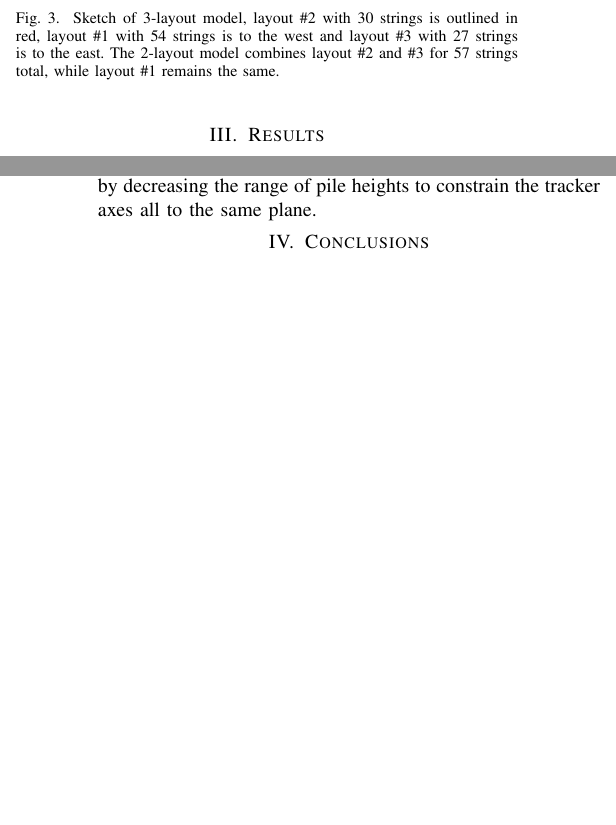
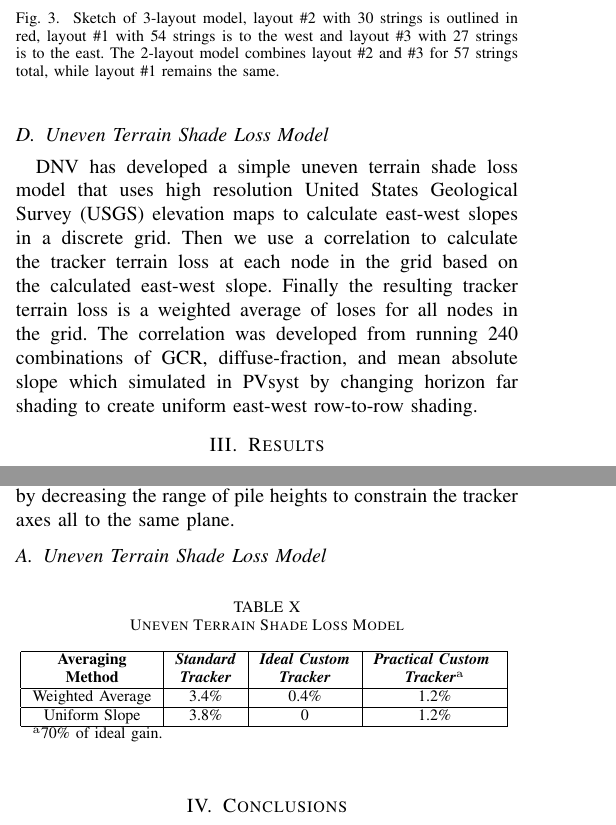
Before and after one commit to mikofski/pvsc48-tracker-terrain-loss-MANUSCRIPT, a LaTeX paper (tracker-terrain-loss-part-deux.tex): two parts of the columns of pages 3 and 5 of 5 before the commit and two parts of the columns of pages 3 and 5 of 6 after it, joined at a grey line, cut so that both start at the same text, the shorter picture padded with empty space. Compiled offline with pdfLaTeX.

Commit message:
add uneven terrain shade loss model

```diff
--- a/tracker-terrain-loss-part-deux.tex
+++ b/tracker-terrain-loss-part-deux.tex
@@ -168,6 +168,9 @@ tracker side-slope (\degree)&  2.37& 2.69&    2.66 \\
 \end{center}
 \end{table}
 
+\subsection{Uneven Terrain Shade Loss Model}
+% MinWah please update this section
+DNV has developed a simple uneven terrain shade loss model that uses high resolution United States Geological Survey (USGS) elevation maps to calculate east-west slopes in a discrete grid. Then we use a correlation to calculate the tracker terrain loss at each node in the grid based on the calculated east-west slope. Finally the resulting tracker terrain loss is a weighted average of loses for all nodes in the grid. The correlation was developed from running 240 combinations of GCR, diffuse-fraction, and mean absolute slope which simulated in PVsyst by changing horizon far shading to create uniform east-west row-to-row shading.
 
 \section{Results}
 
@@ -323,6 +326,27 @@ When slope-aware backtracking is used, the tracker terrain losses using (\ref{eq
 
 The last component of this study was to examine the hypothesis that splitting the array into multiple layouts each with their own axis tilt and cross-axis slope would decrease tracker terrain loss. We see that in general, for this particular site, splitting the site into 3 layouts increased performance and decreased the tracker terrain loss by about half a percent of the output. More importantly, if maximum performance is desired, then in-plane trackers are required, and splitting the array into layouts each with their own axis tilt and cross-axis slope can minimize the amount of cut and fill required to build the site by decreasing the range of pile heights to constrain the tracker axes all to the same plane.
 
+\subsection{Uneven Terrain Shade Loss Model}
+% MinWah please update this section
+
+\begin{table}[htbp]
+\caption{Uneven Terrain Shade Loss Model}
+\begin{center}
+\begin{tabular}{|c|c|c|c|}
+\hline
+\textbf{Averaging}& \textbf{\textit{Standard}}& \textbf{\textit{Ideal Custom}} & \textbf{\textit{Practical Custom }} \\
+\textbf{Method}& \textbf{\textit{Tracker}} & \textbf{\textit{Tracker}}         & \textbf{\textit{Tracker$^{\mathrm{a}}$}} \\
+\hline
+Weighted Average& 3.4\%& 0.4\%& 1.2\% \\
+\hline
+Uniform Slope   & 3.8\%&     0& 1.2\% \\
+\hline
+\multicolumn{4}{l}{$^{\mathrm{a}}$70\% of ideal gain.}
+\end{tabular}
+\label{table:uneven-terrain}
+\end{center}
+\end{table}
+
 \section{Conclusions}
 The Hopewell Friends Solar power plant was simulated with SolarFarmer to calculate tracker terrain loss. This site has variable terrain and an average 4\% southwest slope. When using standard backtracking the tracker terrain loss for the entire site was 2.2\% when compared to horizontal and using hourly input. When dividing the site into two and three layouts, the tracker terrain loss decreased to 2.0\% and 1.8\% respectively. The simulations were repeated with 5-minute and 1-hour input data, but the tracker terrain loss change was marginal. A future study will examine the effects of input data resolution and backtracking algorithms. The simulations were also repeated with slope-aware backtracking algorithm, which indicated that for this particular site, the tracker terrain loss was caused by the east-west slope and was completely recovered by using slope-aware backtracking. Furthermore, the maximum gain was around 4\% when comparing trackers on terrain to an in-plane array using slope-aware backtracking, indicating that calculating tracker terrain loss against the horizontal for this particular site neglected the tilt-gain from south-facing slope.  Since this site had a mostly southwest slope, further work is needed to study many more sites, especially those with more complex or rolling terrain.
 
```
